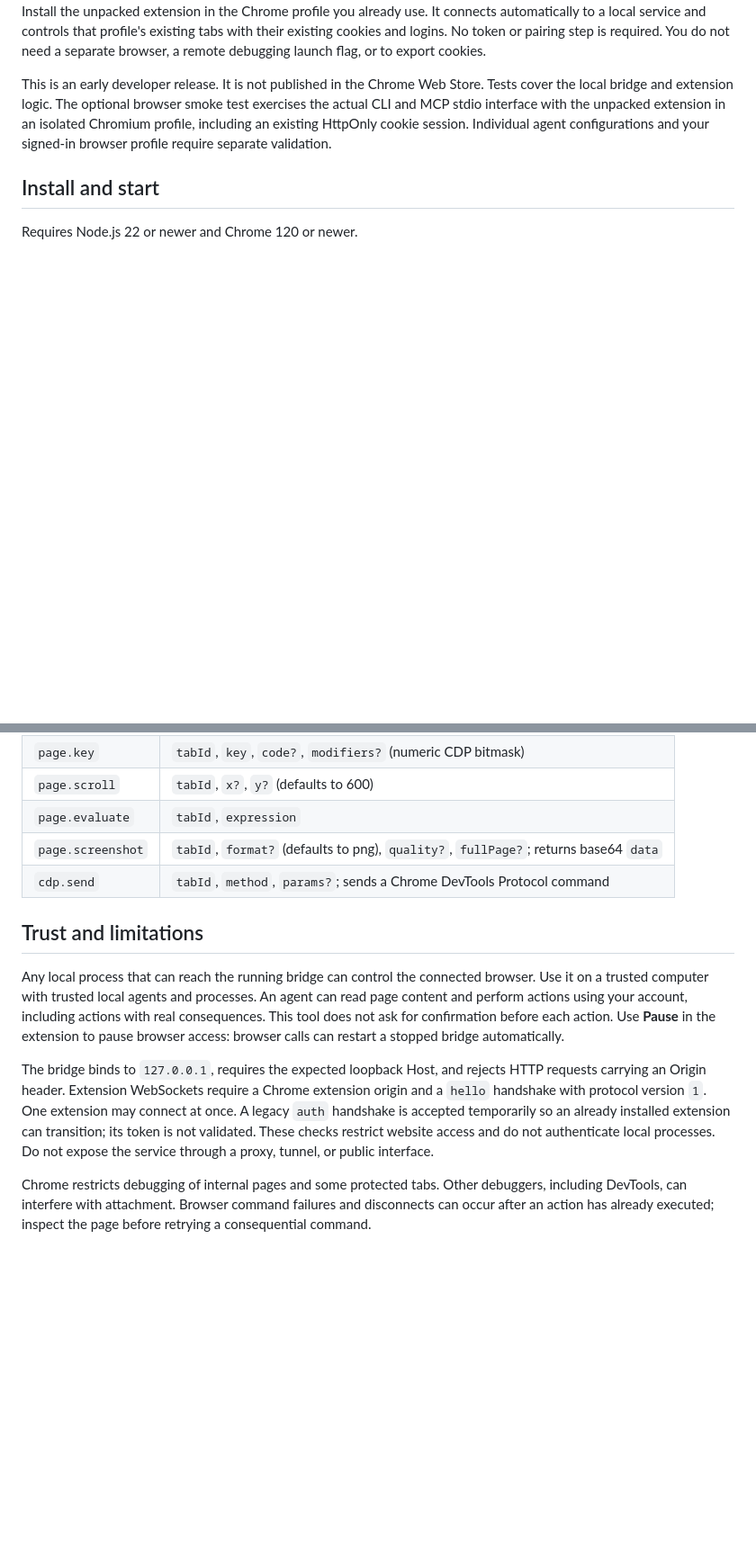
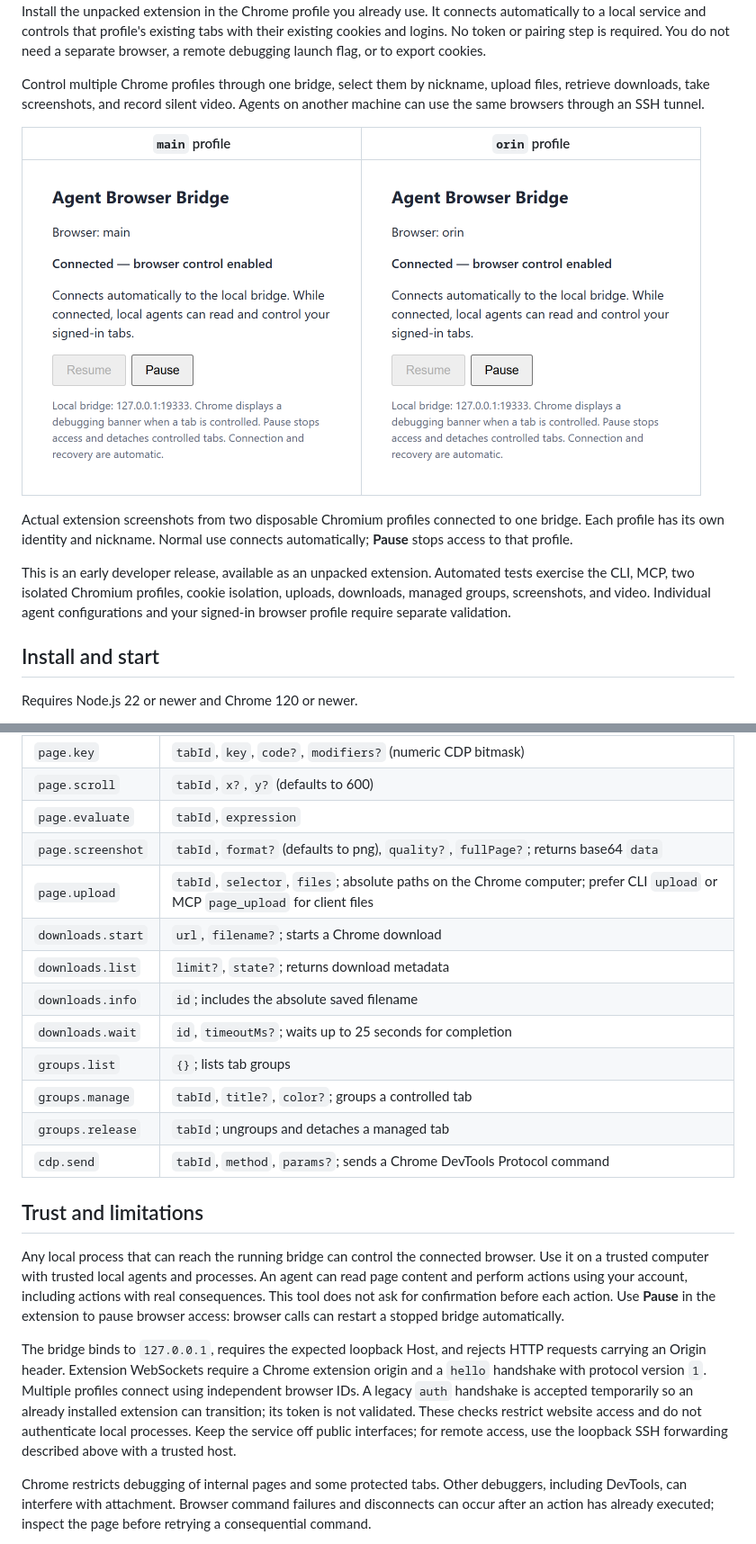
Before and after one commit to alexeygrigorev/agent-browser, a Markdown page: README.md, 2 parts joined by grey strips. Shown at 90% size. Drawn GitHub-style; pictures changed too: docs/screenshots/extension-main.png (added), docs/screenshots/extension-orin.png (added); blank space fills up the shorter version.

Commit message:
Show connected browser profiles in the README with reproducible screenshots

```diff
--- a/README.md
+++ b/README.md
@@ -2,7 +4,15 @@
 
 Control your existing, signed-in Chrome from any agent that can run a shell command or connect to an MCP server. Install the unpacked extension in the Chrome profile you already use. It connects automatically to a local service and controls that profile's existing tabs with their existing cookies and logins. No token or pairing step is required. You do not need a separate browser, a remote debugging launch flag, or to export cookies.
 
-This is an early developer release. It is not published in the Chrome Web Store. Tests cover the local bridge and extension logic. The optional browser smoke test exercises the actual CLI and MCP stdio interface with the unpacked extension in an isolated Chromium profile, including an existing HttpOnly cookie session. Individual agent configurations and your signed-in browser profile require separate validation.
+Control multiple Chrome profiles through one bridge, select them by nickname, upload files, retrieve downloads, take screenshots, and record silent video. Agents on another machine can use the same browsers through an SSH tunnel.
+
+| `main` profile | `orin` profile |
+| --- | --- |
+| <img src="docs/screenshots/extension-main.png" alt="Extension popup showing main connected with browser control enabled and a Pause button" width="350"> | <img src="docs/screenshots/extension-orin.png" alt="Extension popup showing orin connected with browser control enabled and a Pause button" width="350"> |
+
+Actual extension screenshots from two disposable Chromium profiles connected to one bridge. Each profile has its own identity and nickname. Normal use connects automatically; **Pause** stops access to that profile.
+
+This is an early developer release, available as an unpacked extension. Automated tests exercise the CLI, MCP, two isolated Chromium profiles, cookie isolation, uploads, downloads, managed groups, screenshots, and video. Individual agent configurations and your signed-in browser profile require separate validation.
 
 ## Install and start
 
@@ -188,13 +199,21 @@ Pass parameters as one JSON object after the method name. Get tab IDs from `tabs
 | `page.scroll` | `tabId`, `x?`, `y?` (defaults to 600) |
 | `page.evaluate` | `tabId`, `expression` |
 | `page.screenshot` | `tabId`, `format?` (defaults to png), `quality?`, `fullPage?`; returns base64 `data` |
+| `page.upload` | `tabId`, `selector`, `files`; absolute paths on the Chrome computer; prefer CLI `upload` or MCP `page_upload` for client files |
+| `downloads.start` | `url`, `filename?`; starts a Chrome download |
+| `downloads.list` | `limit?`, `state?`; returns download metadata |
+| `downloads.info` | `id`; includes the absolute saved filename |
+| `downloads.wait` | `id`, `timeoutMs?`; waits up to 25 seconds for completion |
+| `groups.list` | `{}`; lists tab groups |
+| `groups.manage` | `tabId`, `title?`, `color?`; groups a controlled tab |
+| `groups.release` | `tabId`; ungroups and detaches a managed tab |
 | `cdp.send` | `tabId`, `method`, `params?`; sends a Chrome DevTools Protocol command |
 
 ## Trust and limitations
 
 Any local process that can reach the running bridge can control the connected browser. Use it on a trusted computer with trusted local agents and processes. An agent can read page content and perform actions using your account, including actions with real consequences. This tool does not ask for confirmation before each action. Use **Pause** in the extension to pause browser access: browser calls can restart a stopped bridge automatically.
 
-The bridge binds to `127.0.0.1`, requires the expected loopback Host, and rejects HTTP requests carrying an Origin header. Extension WebSockets require a Chrome extension origin and a `hello` handshake with protocol version `1`. One extension may connect at once. A legacy `auth` handshake is accepted temporarily so an already installed extension can transition; its token is not validated. These checks restrict website access and do not authenticate local processes. Do not expose the service through a proxy, tunnel, or public interface.
+The bridge binds to `127.0.0.1`, requires the expected loopback Host, and rejects HTTP requests carrying an Origin header. Extension WebSockets require a Chrome extension origin and a `hello` handshake with protocol version `1`. Multiple profiles connect using independent browser IDs. A legacy `auth` handshake is accepted temporarily so an already installed extension can transition; its token is not validated. These checks restrict website access and do not authenticate local processes. Keep the service off public interfaces; for remote access, use the loopback SSH forwarding described above with a trusted host.
 
 Chrome restricts debugging of internal pages and some protected tabs. Other debuggers, including DevTools, can interfere with attachment. Browser command failures and disconnects can occur after an action has already executed; inspect the page before retrying a consequential command.
 
```
Also changed, not shown: other parts of README.md (+9 -2 lines), 1 other file.
